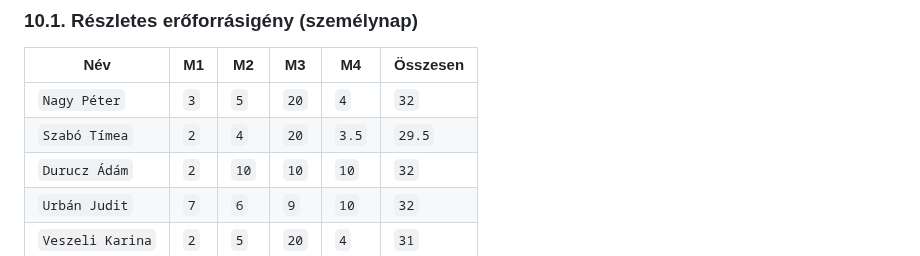
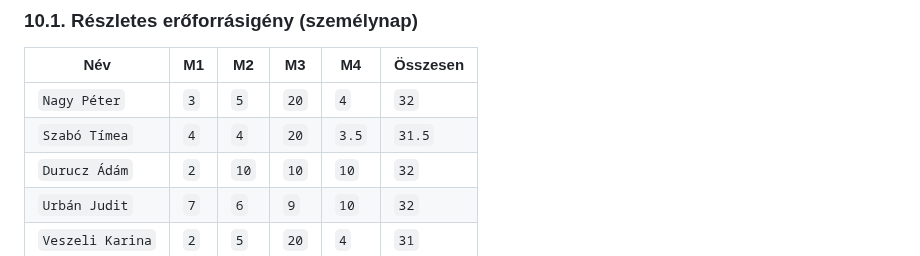
Before and after one commit to timeaszabo1217/rendszerfejl1, a Markdown page: Projektterv-2023.md, the part around the change. Rendered like a GitHub page.

```diff
--- a/Projektterv-2023.md
+++ b/Projektterv-2023.md
@@ -545,7 +545,7 @@ minden módosítható oszlopában legalább 1 pontnak szerepelni kell.
 | Név          |   M1  |   M2  |   M3 |   M4  | Összesen |
 |--------------|-------|-------|------|-------|----------|
 | `Nagy Péter` | `3`   | `5` | `20` | `4`   | `32`     |
-| `Szabó Tímea`| `2`   | `4`   | `20` | `3.5`   | `29.5`     |
+| `Szabó Tímea`| `4`   | `4`   | `20` | `3.5`   | `31.5`     |
 | `Durucz Ádám`| `2`   | `10` | `10` | `10` | `32`     |
 | `Urbán Judit`| `7`   | `6` | `9` | `10` | `32`     |
 | `Veszeli Karina`| `2`   | `5` | `20` | `4` | `31`     |
```
